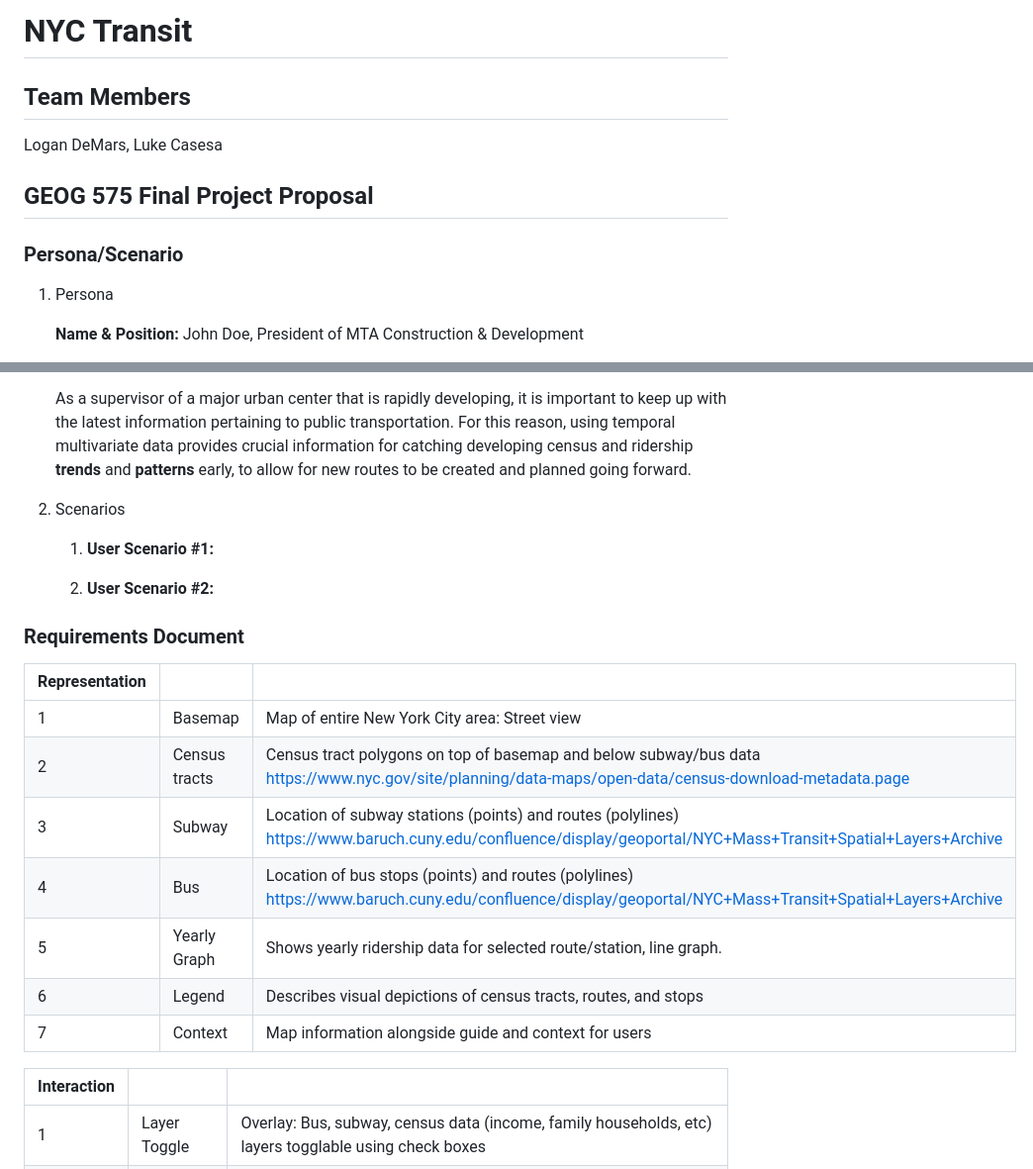
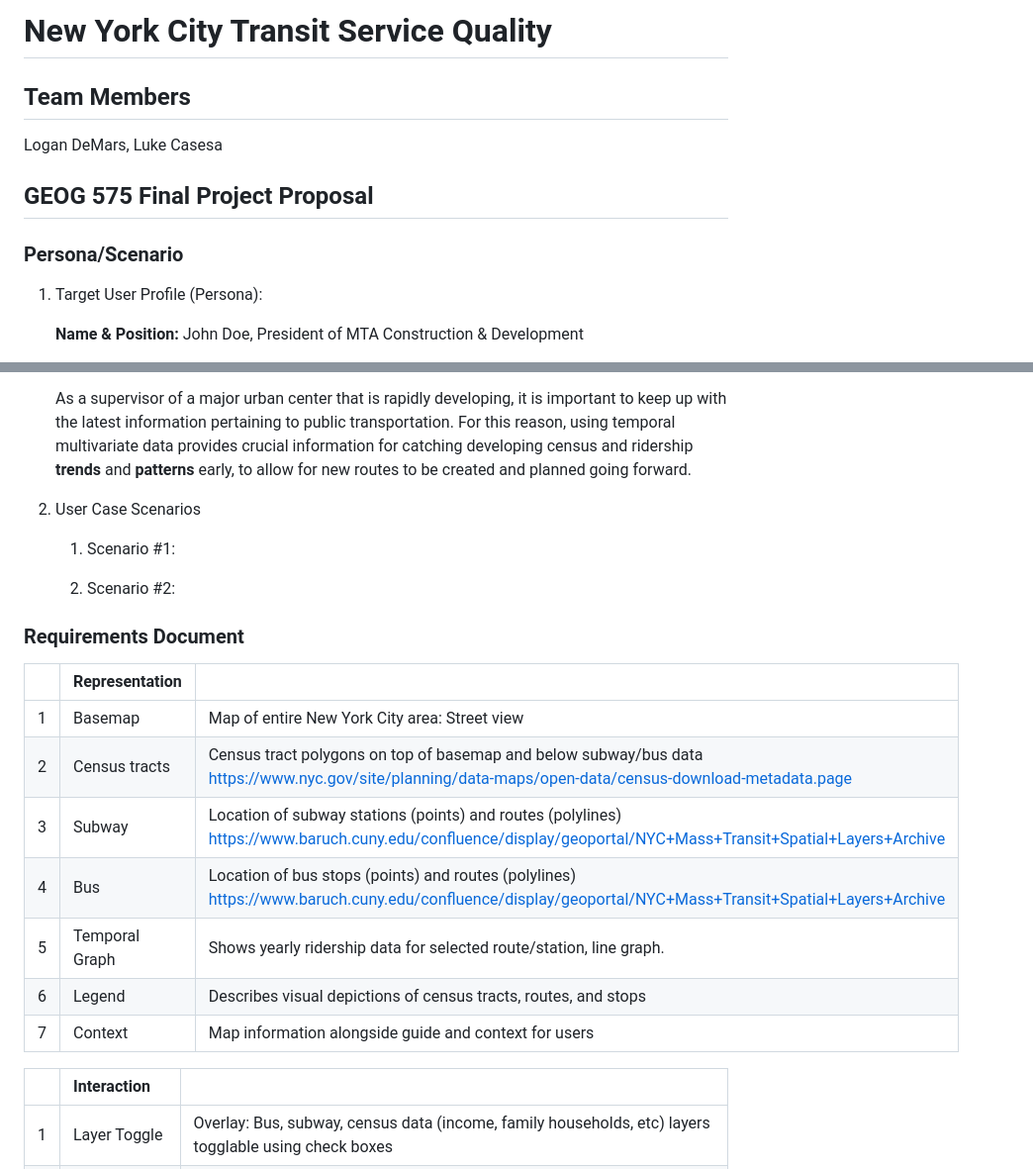
Before and after one commit to ldemars/webmapping_final_group-main, a Markdown page: README.md, 2 parts joined by grey strips. Shown: that part at 99% size. Drawn GitHub-style.

```diff
--- a/README.md
+++ b/README.md
@@ -1,11 +1,11 @@
-# NYC Transit
+# New York City Transit Service Quality
 
 ## Team Members
 Logan DeMars, Luke Casesa
 
 ## GEOG 575 Final Project Proposal
 ### Persona/Scenario
-1. Persona
+1. Target User Profile (Persona):
 
     **Name & Position:** John Doe, President of MTA Construction & Development
 
@@ -13,26 +13,26 @@ Logan DeMars, Luke Casesa
 
 	As a supervisor of a major urban center that is rapidly developing, it is important to keep up with the latest information pertaining to public transportation. For this reason, using temporal multivariate data provides crucial information for catching developing census and ridership **trends** and **patterns** early, to allow for new routes to be created and planned going forward.
 
-2. Scenarios
-    1. **User Scenario #1:**
+2. User Case Scenarios
+    1. Scenario #1:
 
 
-    2. **User Scenario #2:**
+    2. Scenario #2:
 
 
 ### Requirements Document
 
-| Representation |               |                                                                                                                                                              |
+|  |   Representation            |                                                                                                                                                              |
 | :------------- | :------------ | :----------------------------------------------------------------------------------------------------------------------------------------------------------- |
 | 1              | Basemap       | Map of entire New York City area: Street view                                                                                                                |
 | 2              | Census tracts | Census tract polygons on top of basemap and below subway/bus data https://www.nyc.gov/site/planning/data-maps/open-data/census-download-metadata.page        |
 | 3              | Subway        | Location of subway stations (points) and routes (polylines) https://www.baruch.cuny.edu/confluence/display/geoportal/NYC+Mass+Transit+Spatial+Layers+Archive |
 | 4              | Bus           | Location of bus stops (points) and routes (polylines) https://www.baruch.cuny.edu/confluence/display/geoportal/NYC+Mass+Transit+Spatial+Layers+Archive       |
-| 5              | Yearly Graph  | Shows yearly ridership data for selected route/station, line graph.                                                                                          |
+| 5              | Temporal Graph  | Shows yearly ridership data for selected route/station, line graph.                                                                                          |
 | 6              | Legend        | Describes visual depictions of census tracts, routes, and stops                                                                                              |
 | 7              | Context       | Map information alongside guide and context for users                                                                                                        |
 
-| Interaction |                    |                                                                                                                                                                                                                       |
+|  |    Interaction                |                                                                                                                                                                                                                       |
 | :---------- | :----------------- | :-------------------------------------------------------------------------------------------------------------------------------------------------------------------------------------------------------------------- |
 | 1           | Layer Toggle       | Overlay: Bus, subway, census data (income, family households, etc) layers togglable using check boxes                                                                                                                 |
 | 2           | Query Panel        | Search: User inputs census block or address, map highlights and retrieves data. Includes autofill.                                                                                                                    |
```
